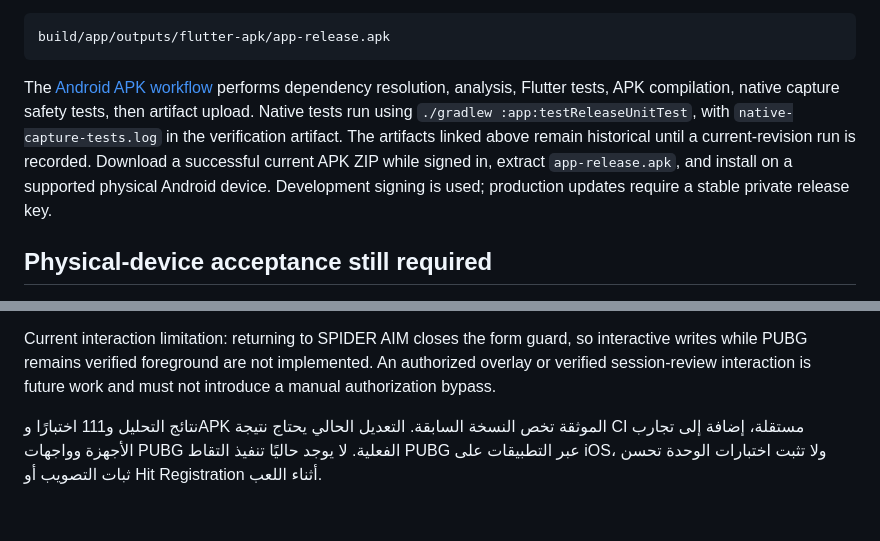
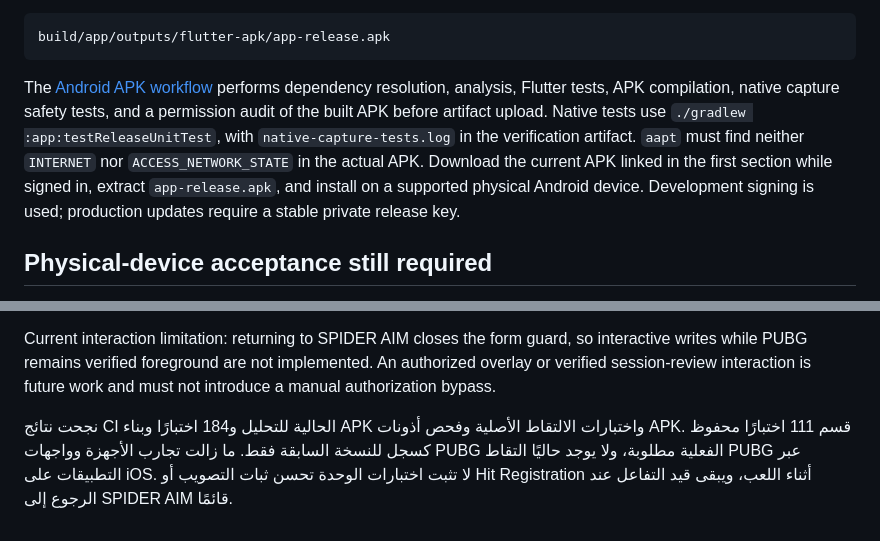
Before and after one commit to abbady110/spider-aim-, a Markdown page: docs/VERIFICATION.md, 2 parts joined by grey strips. Drawn GitHub-style.

````diff
--- a/docs/VERIFICATION.md
+++ b/docs/VERIFICATION.md
@@ -100,7 +117,7 @@ After the command succeeds, the expected local APK path is:
 build/app/outputs/flutter-apk/app-release.apk
 ```
 
-The [Android APK workflow](https://github.com/abbady110/spider-aim-/actions/workflows/android.yml) performs dependency resolution, analysis, Flutter tests, APK compilation, native capture safety tests, then artifact upload. Native tests run using `./gradlew :app:testReleaseUnitTest`, with `native-capture-tests.log` in the verification artifact. The artifacts linked above remain historical until a current-revision run is recorded. Download a successful current APK ZIP while signed in, extract `app-release.apk`, and install on a supported physical Android device. Development signing is used; production updates require a stable private release key.
+The [Android APK workflow](https://github.com/abbady110/spider-aim-/actions/workflows/android.yml) performs dependency resolution, analysis, Flutter tests, APK compilation, native capture safety tests, and a permission audit of the built APK before artifact upload. Native tests use `./gradlew :app:testReleaseUnitTest`, with `native-capture-tests.log` in the verification artifact. `aapt` must find neither `INTERNET` nor `ACCESS_NETWORK_STATE` in the actual APK. Download the current APK linked in the first section while signed in, extract `app-release.apk`, and install on a supported physical Android device. Development signing is used; production updates require a stable private release key.
 
 ## Physical-device acceptance still required
 
@@ -110,4 +127,4 @@ Also validate official device readings, durable approved/trial/backup retention,
 
 Current interaction limitation: returning to SPIDER AIM closes the form guard, so interactive writes while PUBG remains verified foreground are not implemented. An authorized overlay or verified session-review interaction is future work and must not introduce a manual authorization bypass.
 
-نتائج التحليل و111 اختبارًا وAPK الموثقة تخص النسخة السابقة. التعديل الحالي يحتاج نتيجة CI مستقلة، إضافة إلى تجارب الأجهزة وواجهات PUBG الفعلية. لا يوجد حاليًا تنفيذ التقاط PUBG عبر التطبيقات على iOS، ولا تثبت اختبارات الوحدة تحسن ثبات التصويب أو Hit Registration أثناء اللعب.
+نجحت نتائج CI الحالية للتحليل و184 اختبارًا وبناء APK واختبارات الالتقاط الأصلية وفحص أذونات APK. قسم 111 اختبارًا محفوظ كسجل للنسخة السابقة فقط. ما زالت تجارب الأجهزة وواجهات PUBG الفعلية مطلوبة، ولا يوجد حاليًا التقاط PUBG عبر التطبيقات على iOS. لا تثبت اختبارات الوحدة تحسن ثبات التصويب أو Hit Registration أثناء اللعب، ويبقى قيد التفاعل عند الرجوع إلى SPIDER AIM قائمًا.
````
Also changed, not shown: other parts of docs/VERIFICATION.md (+26 -9 lines), README.md (+7 -5 lines), docs/LIMITATIONS.md (+1 -1 lines).
